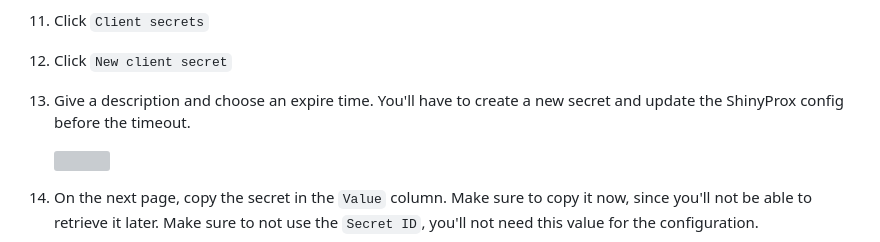
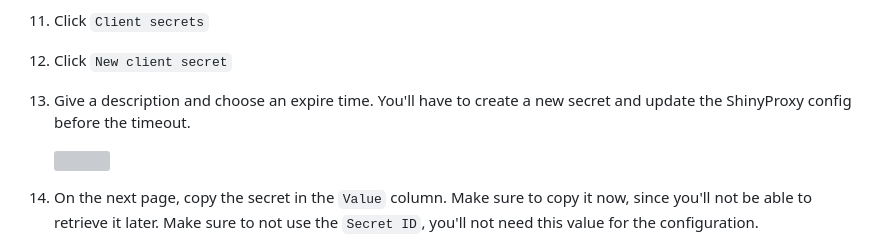
Before and after one commit to openanalytics/shinyproxy-config-examples, a Markdown page: 11-openid-azure-b2c/README.md, the part around the change. Drawn GitHub-style; grey boxes are pictures that could not be loaded.

Commit message:
Fix typo

```diff
--- a/11-openid-azure-b2c/README.md
+++ b/11-openid-azure-b2c/README.md
@@ -36,7 +36,7 @@ general [ShinyProxy OpenID documentation](https://shinyproxy.io/documentation/co
 11. Click `Client secrets`
 12. Click `New client secret`
 13. Give a description and choose an expire time. You'll have to create a new
-    secret and update the ShinyProx config before the timeout.
+    secret and update the ShinyProxy config before the timeout.
 
     [![](img/02_create_secret.png)](img/02_create_secret.png)
 
```
